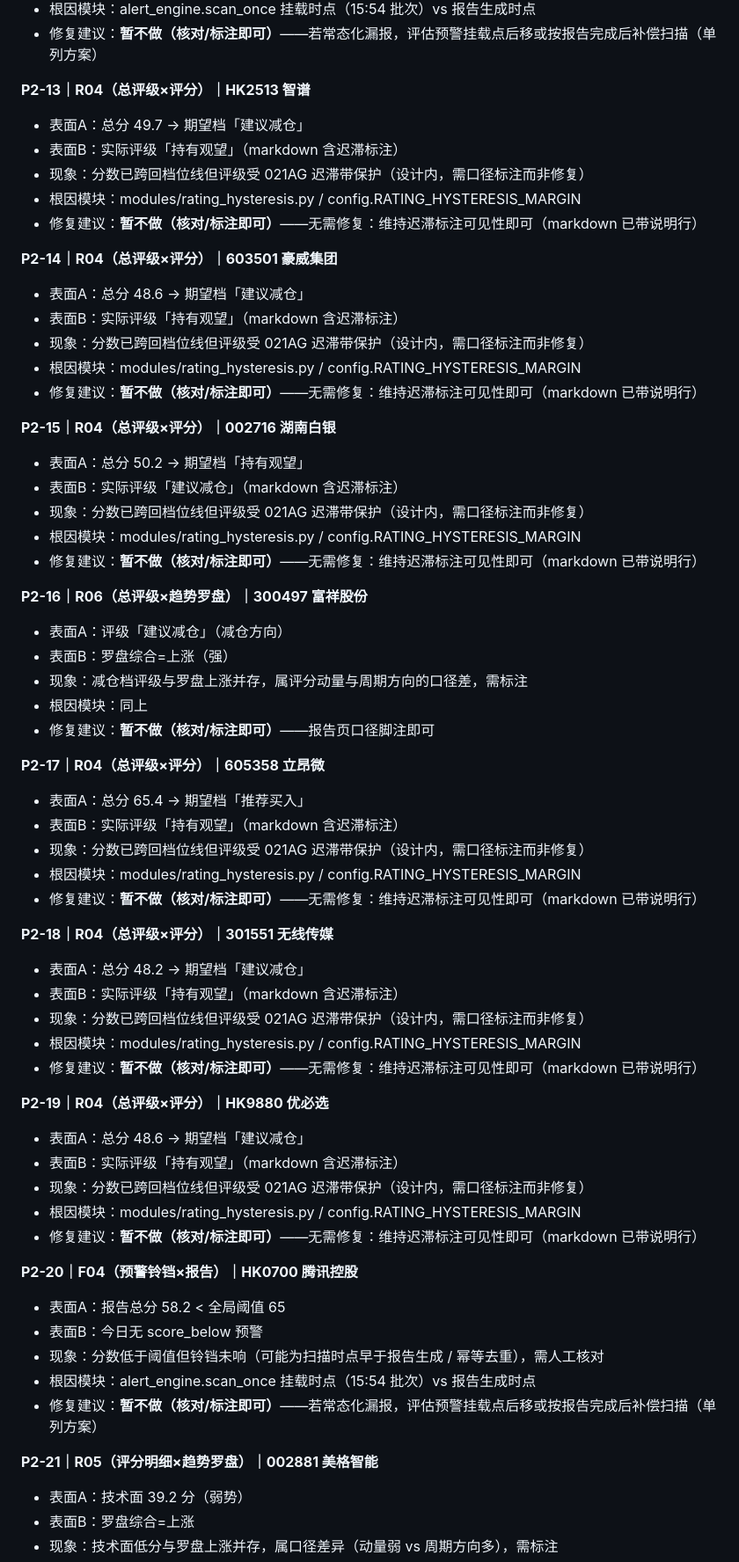
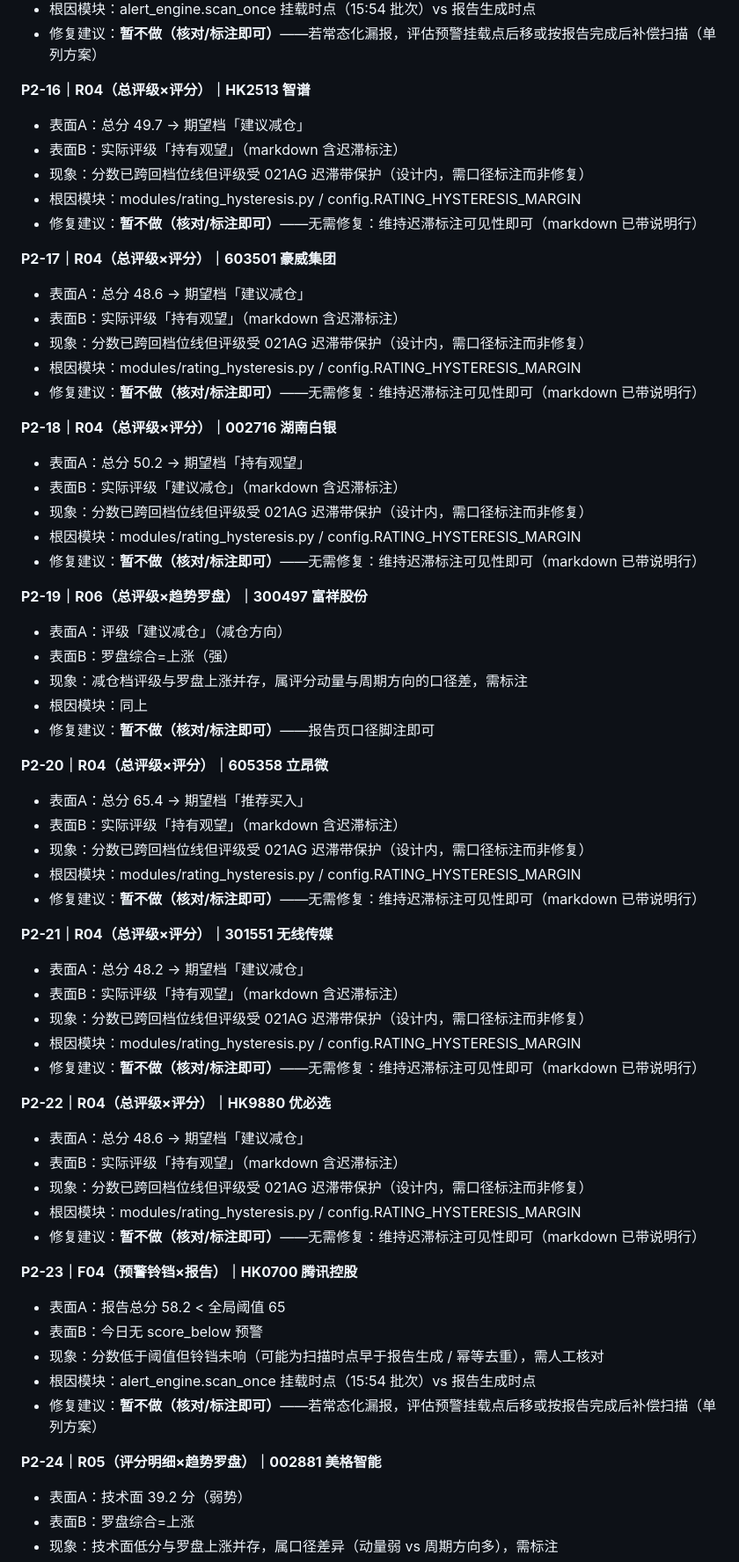
Before and after one commit to zhenglibin19890627-arch/stock-analyst, a Markdown page: docs/reports/021bs_audit_r1_20260922.md, the part around one of its changes. Shown at 88% size. Drawn GitHub-style.

```diff
--- a/docs/reports/021bs_audit_r1_20260922.md
+++ b/docs/reports/021bs_audit_r1_20260922.md
@@ -124,7 +158,7 @@
 - 根因模块：alert_engine.scan_once 挂载时点（15:54 批次）vs 报告生成时点
 - 修复建议：**暂不做（核对/标注即可）**——若常态化漏报，评估预警挂载点后移或按报告完成后补偿扫描（单列方案）
 
-**P2-13｜R04（总评级×评分）｜HK2513 智谱**
+**P2-16｜R04（总评级×评分）｜HK2513 智谱**
 
 - 表面A：总分 49.7 → 期望档「建议减仓」
 - 表面B：实际评级「持有观望」（markdown 含迟滞标注）
@@ -132,7 +166,7 @@
 - 根因模块：modules/rating_hysteresis.py / config.RATING_HYSTERESIS_MARGIN
 - 修复建议：**暂不做（核对/标注即可）**——无需修复：维持迟滞标注可见性即可（markdown 已带说明行）
 
-**P2-14｜R04（总评级×评分）｜603501 豪威集团**
+**P2-17｜R04（总评级×评分）｜603501 豪威集团**
 
 - 表面A：总分 48.6 → 期望档「建议减仓」
 - 表面B：实际评级「持有观望」（markdown 含迟滞标注）
@@ -140,7 +174,7 @@
 - 根因模块：modules/rating_hysteresis.py / config.RATING_HYSTERESIS_MARGIN
 - 修复建议：**暂不做（核对/标注即可）**——无需修复：维持迟滞标注可见性即可（markdown 已带说明行）
 
-**P2-15｜R04（总评级×评分）｜002716 湖南白银**
+**P2-18｜R04（总评级×评分）｜002716 湖南白银**
 
 - 表面A：总分 50.2 → 期望档「持有观望」
 - 表面B：实际评级「建议减仓」（markdown 含迟滞标注）
@@ -148,7 +182,7 @@
 - 根因模块：modules/rating_hysteresis.py / config.RATING_HYSTERESIS_MARGIN
 - 修复建议：**暂不做（核对/标注即可）**——无需修复：维持迟滞标注可见性即可（markdown 已带说明行）
 
-**P2-16｜R06（总评级×趋势罗盘）｜300497 富祥股份**
+**P2-19｜R06（总评级×趋势罗盘）｜300497 富祥股份**
 
 - 表面A：评级「建议减仓」（减仓方向）
 - 表面B：罗盘综合=上涨（强）
@@ -156,7 +190,7 @@
 - 根因模块：同上
 - 修复建议：**暂不做（核对/标注即可）**——报告页口径脚注即可
 
-**P2-17｜R04（总评级×评分）｜605358 立昂微**
+**P2-20｜R04（总评级×评分）｜605358 立昂微**
 
 - 表面A：总分 65.4 → 期望档「推荐买入」
 - 表面B：实际评级「持有观望」（markdown 含迟滞标注）
@@ -164,7 +198,7 @@
 - 根因模块：modules/rating_hysteresis.py / config.RATING_HYSTERESIS_MARGIN
 - 修复建议：**暂不做（核对/标注即可）**——无需修复：维持迟滞标注可见性即可（markdown 已带说明行）
 
-**P2-18｜R04（总评级×评分）｜301551 无线传媒**
+**P2-21｜R04（总评级×评分）｜301551 无线传媒**
 
 - 表面A：总分 48.2 → 期望档「建议减仓」
 - 表面B：实际评级「持有观望」（markdown 含迟滞标注）
@@ -172,7 +206,7 @@
 - 根因模块：modules/rating_hysteresis.py / config.RATING_HYSTERESIS_MARGIN
 - 修复建议：**暂不做（核对/标注即可）**——无需修复：维持迟滞标注可见性即可（markdown 已带说明行）
 
-**P2-19｜R04（总评级×评分）｜HK9880 优必选**
+**P2-22｜R04（总评级×评分）｜HK9880 优必选**
 
 - 表面A：总分 48.6 → 期望档「建议减仓」
 - 表面B：实际评级「持有观望」（markdown 含迟滞标注）
@@ -180,7 +214,7 @@
 - 根因模块：modules/rating_hysteresis.py / config.RATING_HYSTERESIS_MARGIN
 - 修复建议：**暂不做（核对/标注即可）**——无需修复：维持迟滞标注可见性即可（markdown 已带说明行）
 
-**P2-20｜F04（预警铃铛×报告）｜HK0700 腾讯控股**
+**P2-23｜F04（预警铃铛×报告）｜HK0700 腾讯控股**
 
 - 表面A：报告总分 58.2 < 全局阈值 65
 - 表面B：今日无 score_below 预警
@@ -188,7 +222,7 @@
 - 根因模块：alert_engine.scan_once 挂载时点（15:54 批次）vs 报告生成时点
 - 修复建议：**暂不做（核对/标注即可）**——若常态化漏报，评估预警挂载点后移或按报告完成后补偿扫描（单列方案）
 
-**P2-21｜R05（评分明细×趋势罗盘）｜002881 美格智能**
+**P2-24｜R05（评分明细×趋势罗盘）｜002881 美格智能**
 
 - 表面A：技术面 39.2 分（弱势）
 - 表面B：罗盘综合=上涨
```
Also changed, not shown: other parts of docs/reports/021bs_audit_r1_20260922.md (+62 -26 lines), docs/reports/021bt_verify_20260923.md (added, +155 -0 lines).
